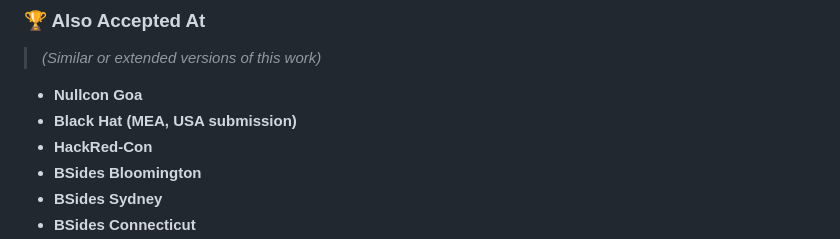
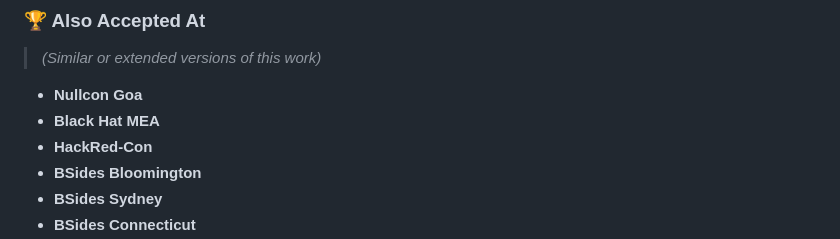
Before and after one commit to Vib3ss/Fingerprinting, a Markdown page: README.md, the part around the change. Rendered like a GitHub page.

```diff
--- a/README.md
+++ b/README.md
@@ -39,7 +39,7 @@ This research and its variants have been accepted at several leading security co
 > *(Similar or extended versions of this work)*
 
 * **Nullcon Goa**
-* **Black Hat (MEA, USA submission)**
+* **Black Hat MEA**
 * **HackRed-Con**
 * **BSides Bloomington**
 * **BSides Sydney**
```
